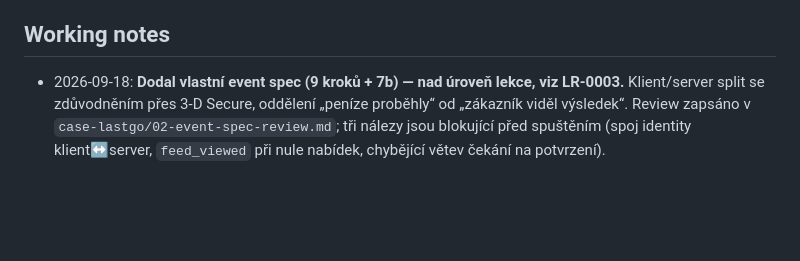
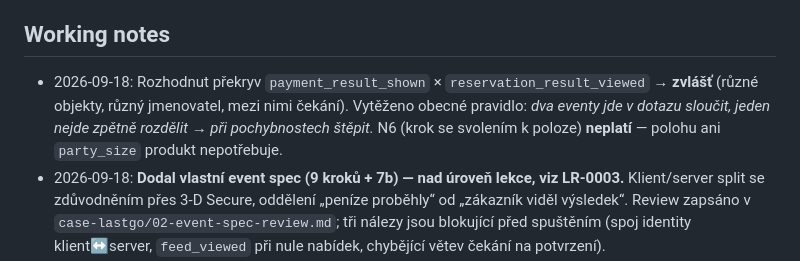
Before and after one commit to mrnavdal/learning, a Markdown page: ux-design/NOTES.md, the part around the change. Drawn GitHub-style; blank space fills up the shorter version.

```diff
--- a/ux-design/NOTES.md
+++ b/ux-design/NOTES.md
@@ -82,6 +82,7 @@ Nezjišťoval jsem to dotazem — přečetl jsem artifacty v jeho účtu. **Ově
 - Hosting lekcí: stejně jako u backendu → `node tools/build-standalone.js lessons/000X-*.html` → publikovat jako Artifact.
 
 ## Working notes
+- 2026-09-18: Rozhodnut překryv `payment_result_shown` × `reservation_result_viewed` → **zvlášť** (různé objekty, různý jmenovatel, mezi nimi čekání). Vytěženo obecné pravidlo: *dva eventy jde v dotazu sloučit, jeden nejde zpětně rozdělit → při pochybnostech štěpit.* N6 (krok se svolením k poloze) **neplatí** — polohu ani `party_size` produkt nepotřebuje.
 - 2026-09-18: **Dodal vlastní event spec (9 kroků + 7b) — nad úroveň lekce, viz LR-0003.** Klient/server split se zdůvodněním přes 3-D Secure, oddělení „peníze proběhly“ od „zákazník viděl výsledek“. Review zapsáno v `case-lastgo/02-event-spec-review.md`; tři nálezy jsou blokující před spuštěním (spoj identity klient↔server, `feed_viewed` při nule nabídek, chybějící větev čekání na potvrzení).
   - **Vzorec jeho slepého místa:** kroky, které se nedějí na obrazovce (systémový dialog s polohou, čekání na partnera, handoff do banky). Zapracovat do dalších lekcí.
   - Založena složka `case-lastgo/` — surovina pro případovku, jak vzniká.
```
Also changed, not shown: ux-design/case-lastgo/02-event-spec-review.md (+61 -4 lines).
